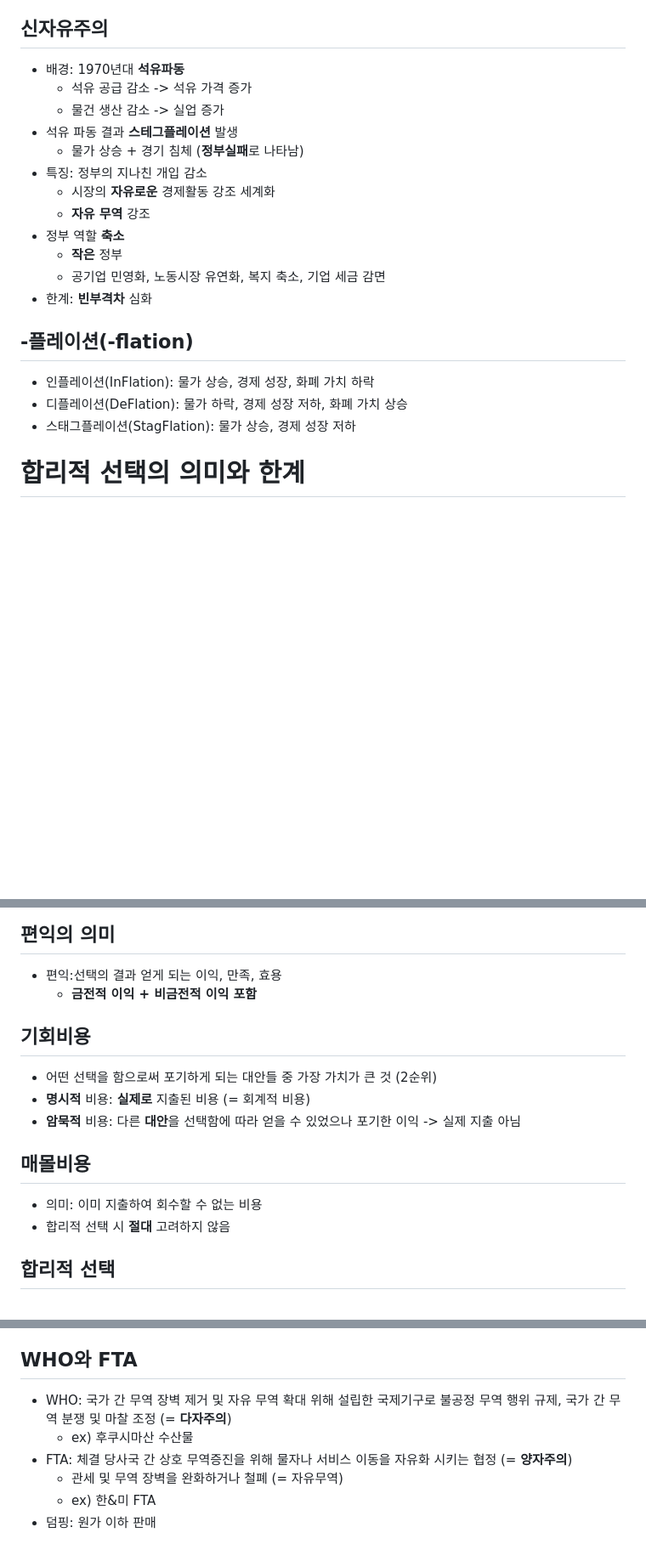
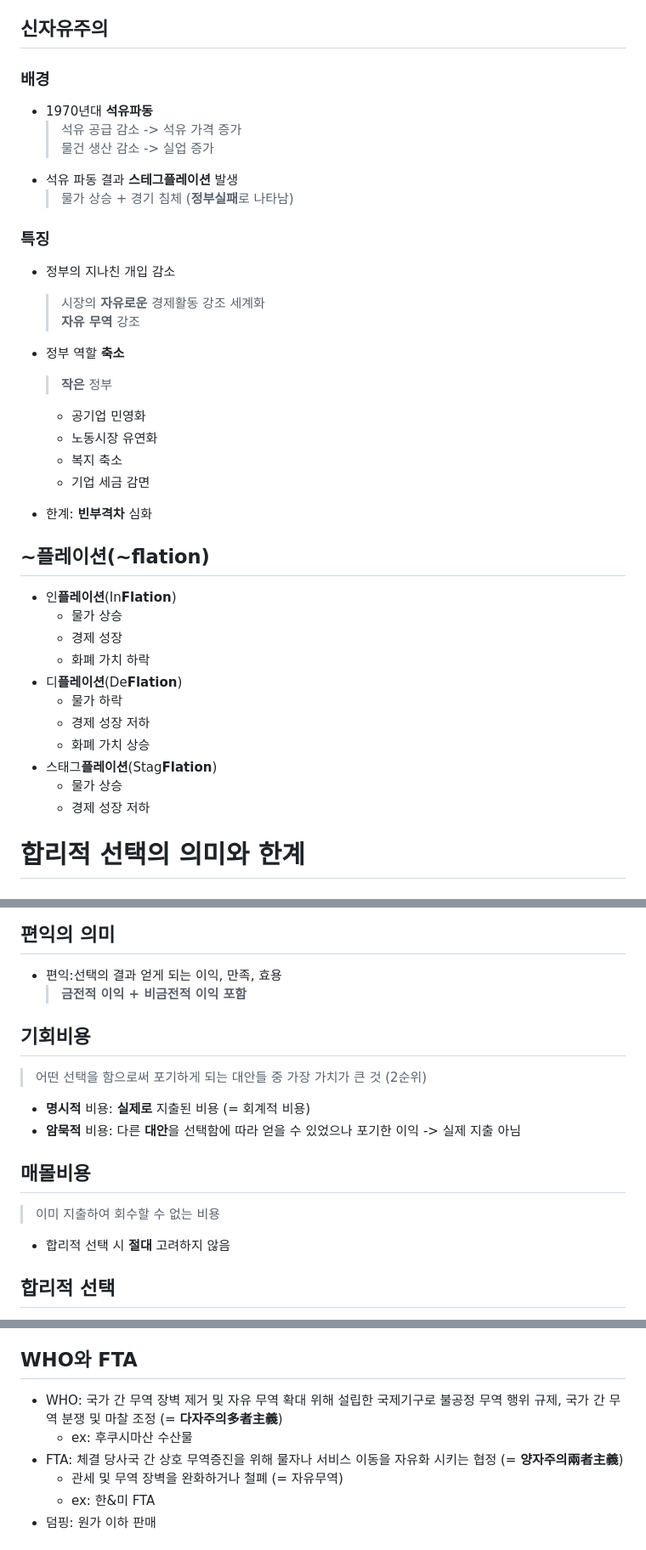
Before and after one commit to mung-e-e/---, a Markdown page: 사회 자료 조사.md, 3 parts joined by grey strips. Shown: that part at 85% size. GitHub-like rendering; blank space fills up the shorter version.

```diff
--- a/사회 자료 조사.md
+++ b/사회 자료 조사.md
@@ -72,22 +104,38 @@
 
 ## **신자유주의**
-- 배경: 1970년대 **석유파동**
-    - 석유 공급 감소 -> 석유 가격 증가
-    - 물건 생산 감소 -> 실업 증가
+### 배경
+- 1970년대 **석유파동**
+    > 석유 공급 감소 -> 석유 가격 증가
+    > 물건 생산 감소 -> 실업 증가
 - 석유 파동 결과 **스테그플레이션** 발생
-    - 물가 상승 + 경기 침체 (**정부실패**로 나타남)
-- 특징: 정부의 지나친 개입 감소
-    - 시장의 **자유로운** 경제활동 강조 세계화
-    - **자유 무역** 강조
+    > 물가 상승 + 경기 침체 (**정부실패**로 나타남)
+
+### 특징
+- 정부의 지나친 개입 감소
+    > 시장의 **자유로운** 경제활동 강조 세계화
+    > **자유 무역** 강조
+
 - 정부 역할 **축소**
-    - **작은** 정부
-    - 공기업 민영화, 노동시장 유연화, 복지 축소, 기업 세금 감면
+    > **작은** 정부
+    - 공기업 민영화
+    - 노동시장 유연화
+    - 복지 축소
+    - 기업 세금 감면
+
 - 한계: **빈부격차** 심화
 
-## -플레이션(-flation)
-- 인플레이션(InFlation): 물가 상승, 경제 성장, 화폐 가치 하락
-- 디플레이션(DeFlation): 물가 하락, 경제 성장 저하, 화폐 가치 상승
-- 스태그플레이션(StagFlation): 물가 상승, 경제 성장 저하
+## ~플레이션(~flation)
+- 인**플레이션**(In**Flation**)
+    - 물가 상승
+    - 경제 성장
+    - 화폐 가치 하락
+- 디**플레이션**(De**Flation**)
+    - 물가 하락
+    - 경제 성장 저하
+    - 화폐 가치 상승
+- 스태그**플레이션**(Stag**Flation**)
+    - 물가 상승
+    - 경제 성장 저하
 
 
 # 합리적 선택의 의미와 한계
@@ -103,15 +151,15 @@
 
 ## 편익의 의미
 - 편익:선택의 결과 얻게 되는 이익, 만족, 효용
-    - **금전적 이익 + 비금전적 이익 포함**
+    > **금전적 이익 + 비금전적 이익 포함**
 
 ## 기회비용
-- 어떤 선택을 함으로써 포기하게 되는 대안들 중 가장 가치가 큰 것 (2순위)
+> 어떤 선택을 함으로써 포기하게 되는 대안들 중 가장 가치가 큰 것 (2순위)
 - **명시적** 비용: **실제로** 지출된 비용 (= 회계적 비용)
 - **암묵적** 비용: 다른 **대안**을 선택함에 따라 얻을 수 있었으나 포기한 이익 -> 실제 지출 아님
 
 ## 매몰비용
-- 의미: 이미 지출하여 회수할 수 없는 비용
+> 이미 지출하여 회수할 수 없는 비용
 - 합리적 선택 시 **절대** 고려하지 않음
 
 ## 합리적 선택
@@ -310,10 +382,10 @@
 - 물가 안정: 값싼 수입품으로 인해 국내 물가 안정 기여
 
 ## WHO와 FTA
-- WHO: 국가 간 무역 장벽 제거 및 자유 무역 확대 위해 설립한 국제기구로 불공정 무역 행위 규제, 국가 간 무역 분쟁 및 마찰 조정 (= **다자주의**)
-    - ex) 후쿠시마산 수산물
-- FTA: 체결 당사국 간 상호 무역증진을 위해 물자나 서비스 이동을 자유화 시키는 협정 (= **양자주의**)
+- WHO: 국가 간 무역 장벽 제거 및 자유 무역 확대 위해 설립한 국제기구로 불공정 무역 행위 규제, 국가 간 무역 분쟁 및 마찰 조정 (= **다자주의多者主義**)
+    - ex: 후쿠시마산 수산물
+- FTA: 체결 당사국 간 상호 무역증진을 위해 물자나 서비스 이동을 자유화 시키는 협정 (= **양자주의兩者主義**)
     - 관세 및 무역 장벽을 완화하거나 철폐 (= 자유무역)
-    - ex) 한&미 FTA
+    - ex: 한&미 FTA
 - 덤핑: 원가 이하 판매
 
```
Also changed, not shown: other parts of 사회 자료 조사.md (+137 -81 lines), words/국부론.md (added, +11 -0 lines), words/중상주의.md (added, +3 -0 lines).
